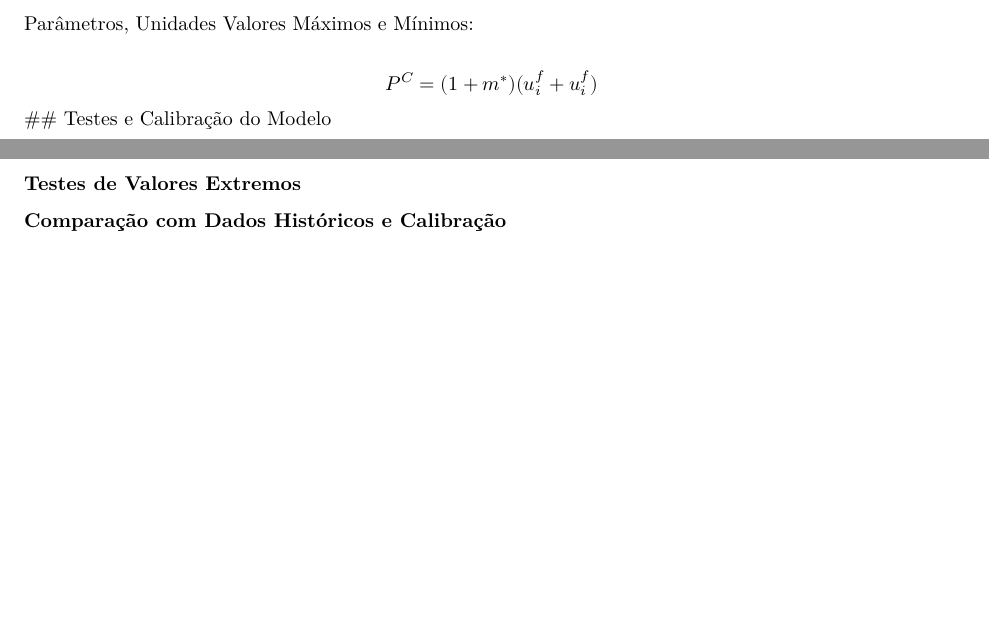
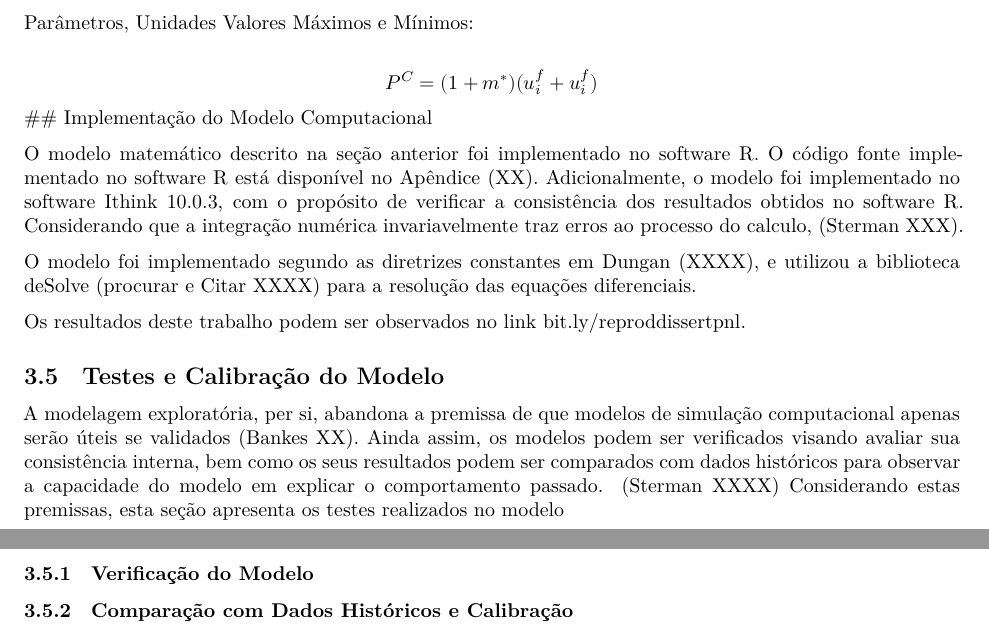
Before and after one commit to pedroliman/ms-rdm-dissertation, an R Markdown document (models/dissertation-model/modelo-R/Capitulo-4.Rmd): two parts of pages 6 and 7 of 7 before the commit and two parts of pages 7 and 8 of 8 after it, joined at a grey line, cut so that both start at the same text, the shorter picture padded with empty space. Rendered offline with R 4.5, knitr and Pandoc, then LaTeX, with nearby package versions.

Commit message:
seção de implementação do modelo computacional

```diff
--- a/models/dissertation-model/modelo-R/Capitulo-4.Rmd
+++ b/models/dissertation-model/modelo-R/Capitulo-4.Rmd
@@ -3,9 +3,11 @@ title: "Capítulo 4 - Dissertação"
 author: "Pedro Nascimento de Lima"
 date: "Versão Preliminar - R"
 output:
+  word_document: default
   pdf_document:
     latex_engine: xelatex
-  word_document: default
+    number_sections: yes
+    toc: yes
 ---
 
 
@@ -223,9 +225,20 @@ $$P^* = MAX \left[u^v, P \left( 1 + \alpha^c \left( \frac{P^c}{P}-1 \right) \rig
 Parâmetros, Unidades Valores Máximos e Mínimos:
 
 $$P^C = (1+m^*) (u^f_i + u^f_i)$$
+## Implementação do Modelo Computacional
+
+O modelo matemático descrito na seção anterior foi implementado no software R. O código fonte implementado no software R está disponível no Apêndice (XX). Adicionalmente, o modelo  foi implementado no software Ithink 10.0.3, com o propósito de verificar a consistência dos resultados obtidos no software R. Considerando que a integração numérica invariavelmente traz erros ao processo do calculo, (Sterman XXX).
+
+O modelo foi implementado segundo as diretrizes constantes em Dungan (XXXX), e utilizou a biblioteca deSolve (procurar e Citar XXXX) para a resolução das equações diferenciais.
+
+Os resultados deste trabalho podem ser observados no link bit.ly/reproddissertpnl.
+
 ## Testes e Calibração do Modelo
 
-### Testes de Valores Extremos
+A modelagem exploratória, per si, abandona a premissa de que modelos de simulação computacional apenas serão úteis se validados (Bankes XX). Ainda assim, os modelos podem ser verificados visando avaliar sua consistência interna, bem como os seus resultados podem ser comparados com dados históricos para observar a capacidade do modelo em explicar o comportamento passado. (Sterman XXXX) Considerando estas premissas, esta seção apresenta os testes realizados no modelo
+
+### Verificação do Modelo
+
 
 ### Comparação com Dados Históricos e Calibração
 
```
Also changed, not shown: models/dissertation-model/modelo-R/Capitulo-4.pdf, 1 other file.
